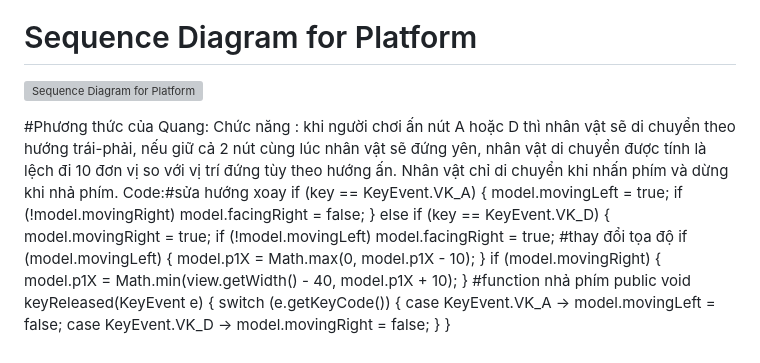
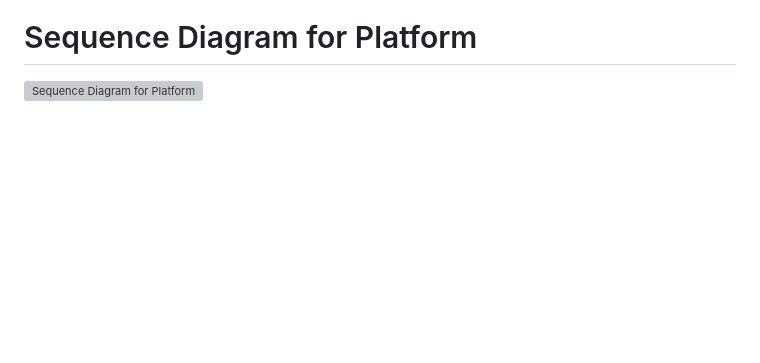
Before and after one commit to anton03013/OOP_N03_Term3_2025_K17_Group3, a Markdown page: README.md, the part around the change. GitHub-like rendering; blank space fills up the shorter version; grey boxes are pictures that could not be loaded.

```diff
--- a/README.md
+++ b/README.md
@@ -74,30 +74,3 @@ Xây dựng ứng dụng Quản lý Đấu Trường Game 2D
 
 # Sequence Diagram for Platform
 ![Sequence Diagram for Platform](https://github.com/user-attachments/assets/206a20ab-fd0e-431b-9b7f-56776b08311c)
-
-
-#Phương thức của Quang:
-Chức năng : khi người chơi ấn nút A hoặc D thì nhân vật sẽ di chuyển theo hướng trái-phải,
-nếu giữ cả 2 nút cùng lúc nhân vật sẽ đứng yên, nhân vật di chuyển được tính là lệch
-đi 10 đơn vị so với vị trí đứng tùy theo hướng ấn. Nhân vật chỉ di chuyển khi nhấn phím và dừng khi nhả phím.
-Code:#sửa hướng xoay
-if (key == KeyEvent.VK_A) {
-            model.movingLeft = true;
-            if (!model.movingRight) model.facingRight = false;
-        } else if (key == KeyEvent.VK_D) {
-            model.movingRight = true;
-            if (!model.movingLeft) model.facingRight = true;
-#thay đổi tọa độ
-if (model.movingLeft) {
-            model.p1X = Math.max(0, model.p1X - 10);
-        }
-        if (model.movingRight) {
-            model.p1X = Math.min(view.getWidth() - 40, model.p1X + 10);
-        }
-#function nhả phím
-public void keyReleased(KeyEvent e) {
-        switch (e.getKeyCode()) {
-            case KeyEvent.VK_A -> model.movingLeft = false;
-            case KeyEvent.VK_D -> model.movingRight = false;
-        }
-  }
```
